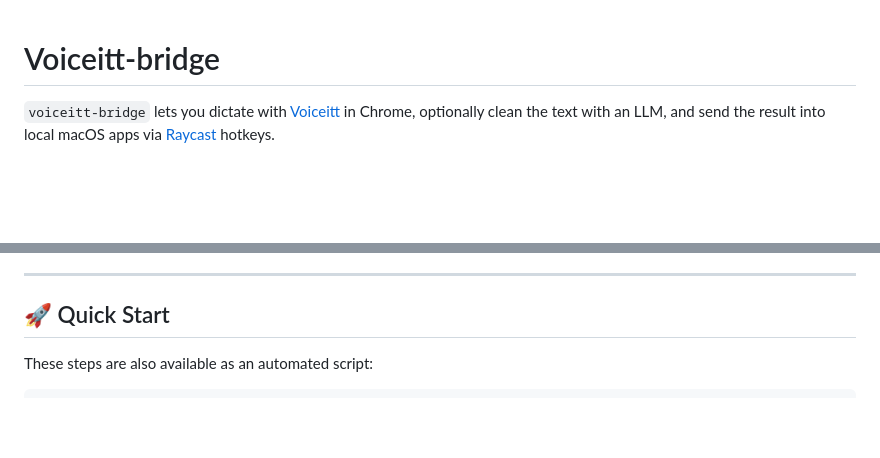
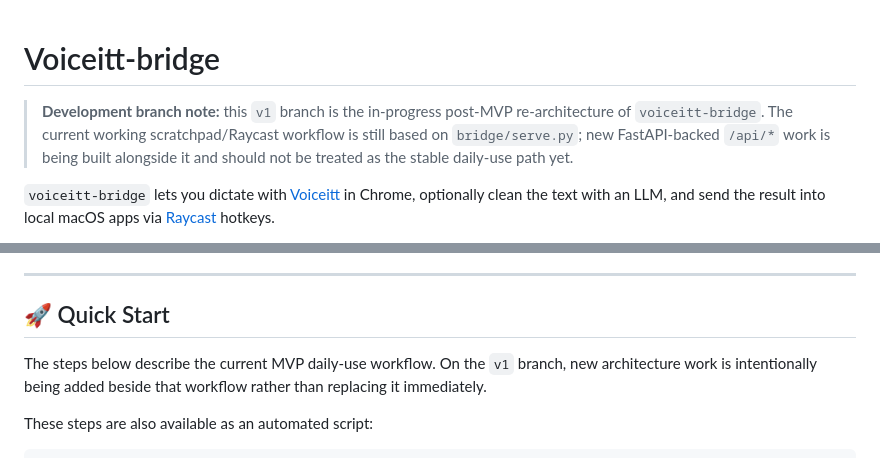
Before and after one commit to dmclark/voiceitt-bridge, a Markdown page: README.md, 2 parts joined by grey strips. Drawn GitHub-style; blank space fills up the shorter version.

Commit message:
docs(readme): mark v1 as in development
Amp-Thread-ID: https://ampcode.com/threads/T-019ec2fe-b76d-7049-a293-626620374d0e
Co-authored-by: Amp <amp@ampcode.com>

```diff
--- a/README.md
+++ b/README.md
@@ -1,4 +1,10 @@
 # Voiceitt-bridge
+
+> **Development branch note:** this `v1` branch is the in-progress
+> post-MVP re-architecture of `voiceitt-bridge`. The current working
+> scratchpad/Raycast workflow is still based on `bridge/serve.py`; new
+> FastAPI-backed `/api/*` work is being built alongside it and should
+> not be treated as the stable daily-use path yet.
 
 `voiceitt-bridge` lets you dictate with [Voiceitt](https://www.voiceitt.com/)
 in Chrome, optionally clean the text with an LLM, and send the result
@@ -26,6 +32,10 @@ and send the resulting text to the Mac app where you actually need it.
 ---
 
 ## 🚀 Quick Start
+
+The steps below describe the current MVP daily-use workflow. On the
+`v1` branch, new architecture work is intentionally being added beside
+that workflow rather than replacing it immediately.
 
 These steps are also available as an automated script:
 
```
